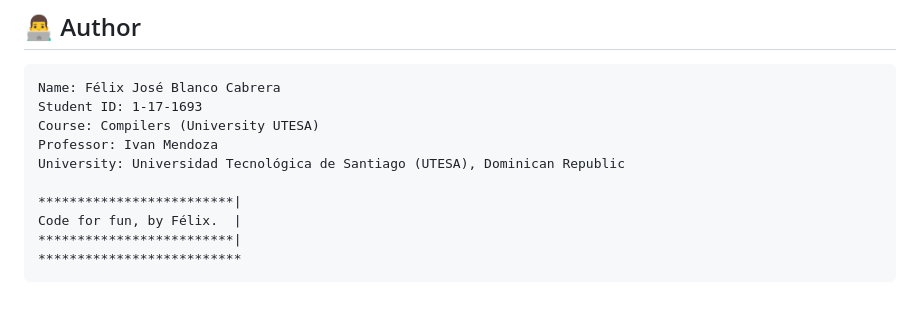
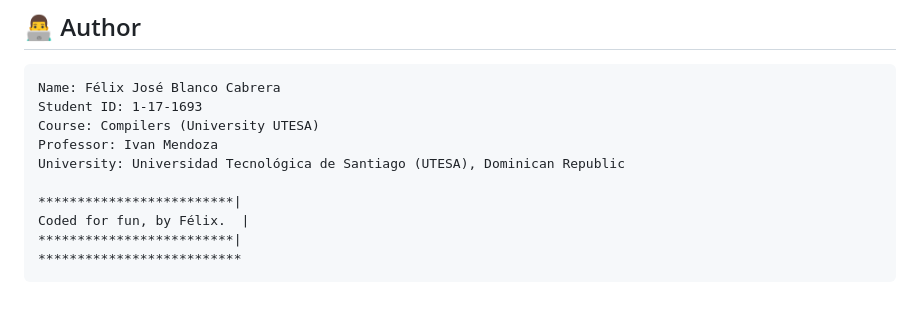
Before and after one commit to FelixBC/miniCompilerOnSteroids, a Markdown page: README.md, the part around the change. GitHub-like rendering.

````diff
--- a/README.md
+++ b/README.md
@@ -151,7 +151,7 @@ Professor: Ivan Mendoza
 University: Universidad Tecnológica de Santiago (UTESA), Dominican Republic
 
 *************************|
-Code for fun, by Félix.  |
+Coded for fun, by Félix.  |
 *************************|
 **************************
 ```
````
